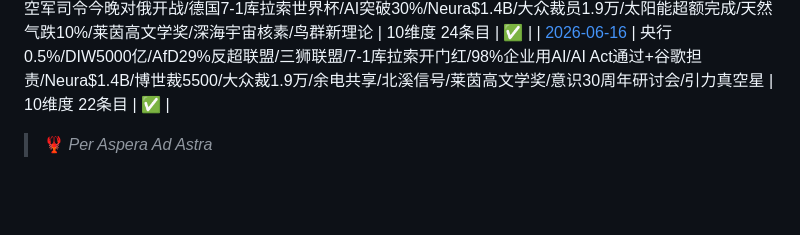
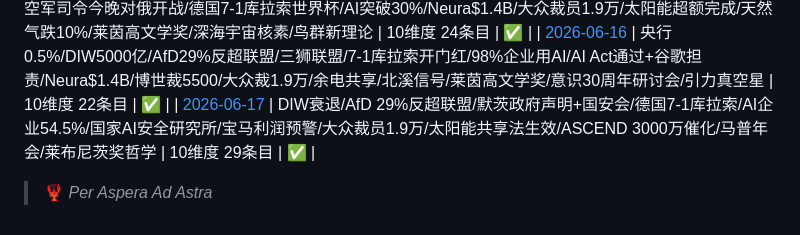
Before and after one commit to skyflyld/german-daily-news, a Markdown page: README.md, the part around one of its changes. GitHub-like rendering; blank space fills up the shorter version.

```diff
--- a/README.md
+++ b/README.md
@@ -78,4 +79,5 @@ Dieses Repository wird automatisch von [Ariste](https://github.com/skyflyld) bef
 | [2026-06-14](./2026/06/2026-06-14.md) | 央行降预期至0.5%/默茨对华趋硬+AfD 35%/德国7-1库拉索世界杯开门红/AI采用率54.5%/大众裁员2.8万/利润-23%/天然气翻倍/负电价再现/SAP×OpenAI主权AI | 10维度 24条目 | ✅ |
 | [2026-06-15](./2026/06/2026-06-15.md) | Ifo意外下滑/DIW衰退预警/美伊框架协议/德空军司令今晚对俄开战/德国7-1库拉索世界杯/AI突破30%/Neura$1.4B/大众裁员1.9万/太阳能超额完成/天然气跌10%/莱茵高文学奖/深海宇宙核素/鸟群新理论 | 10维度 24条目 | ✅ |
 | [2026-06-16](./2026/06/2026-06-16.md) | 央行0.5%/DIW5000亿/AfD29%反超联盟/三狮联盟/7-1库拉索开门红/98%企业用AI/AI Act通过+谷歌担责/Neura$1.4B/博世裁5500/大众裁1.9万/余电共享/北溪信号/莱茵高文学奖/意识30周年研讨会/引力真空星 | 10维度 22条目 | ✅ |
+| [2026-06-17](./2026/06/2026-06-17.md) | DIW衰退/AfD 29%反超联盟/默茨政府声明+国安会/德国7-1库拉索/AI企业54.5%/国家AI安全研究所/宝马利润预警/大众裁员1.9万/太阳能共享法生效/ASCEND 3000万催化/马普年会/莱布尼茨奖哲学 | 10维度 29条目 | ✅ |
 > 🦞 *Per Aspera Ad Astra*
```
Also changed, not shown: other parts of README.md (+1 -0 lines), 2026/06/2026-06-17.md (added, +220 -0 lines).
